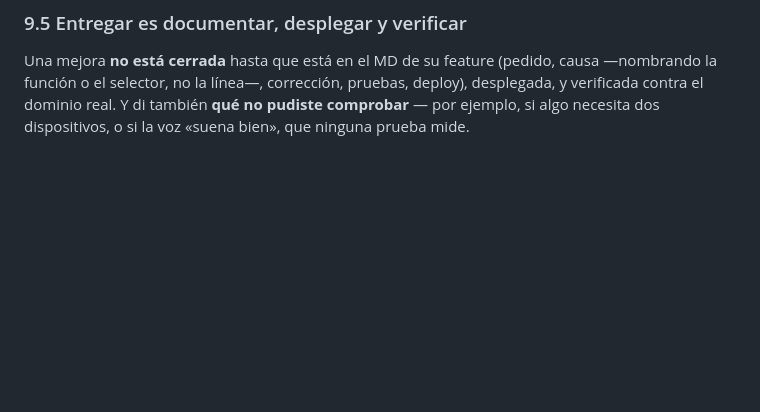
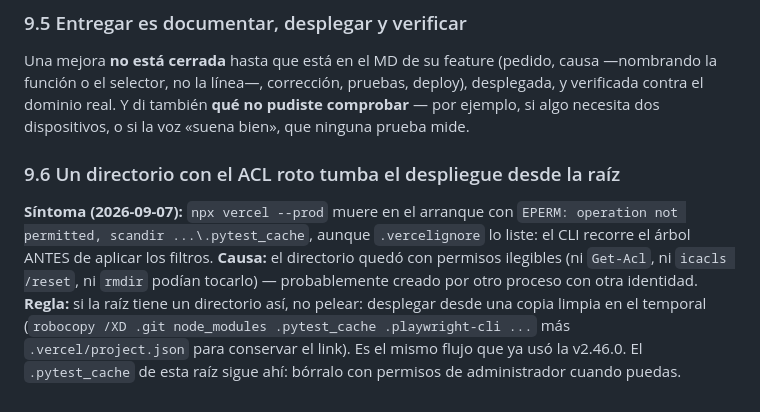
Before and after one commit to JHONCOD24/jg-turbo, a Markdown page: TRAMPAS.md, the part around the change. Rendered like a GitHub page; blank space fills up the shorter version.

Commit message:
docs(trampas): deploy desde copia limpia cuando un directorio tiene el ACL roto

```diff
--- a/TRAMPAS.md
+++ b/TRAMPAS.md
@@ -947,3 +947,17 @@ función o el selector, no la línea—, corrección, pruebas, deploy), desplega
 el dominio real.
 Y di también **qué no pudiste comprobar** — por ejemplo, si algo necesita dos dispositivos, o si la
 voz «suena bien», que ninguna prueba mide.
+
+### 9.6 Un directorio con el ACL roto tumba el despliegue desde la raíz
+
+**Síntoma (2026-09-07):** `npx vercel --prod` muere en el arranque con
+`EPERM: operation not permitted, scandir ...\.pytest_cache`, aunque
+`.vercelignore` lo liste: el CLI recorre el árbol ANTES de aplicar los
+filtros. **Causa:** el directorio quedó con permisos ilegibles (ni
+`Get-Acl`, ni `icacls /reset`, ni `rmdir` podían tocarlo) — probablemente
+creado por otro proceso con otra identidad. **Regla:** si la raíz tiene un
+directorio así, no pelear: desplegar desde una copia limpia en el temporal
+(`robocopy /XD .git node_modules .pytest_cache .playwright-cli ...` más
+`.vercel/project.json` para conservar el link). Es el mismo flujo que ya
+usó la v2.46.0. El `.pytest_cache` de esta raíz sigue ahí: bórralo con
+permisos de administrador cuando puedas.
```
